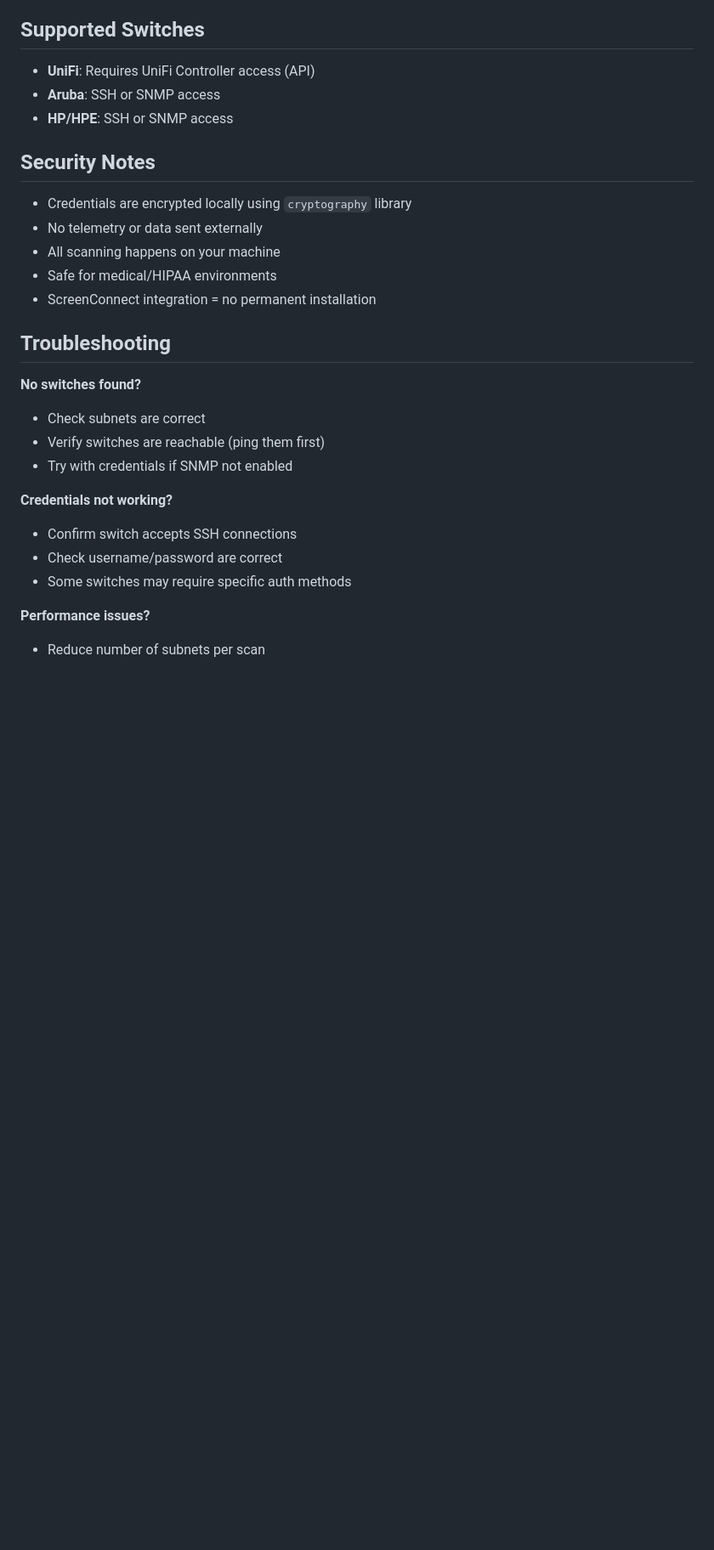
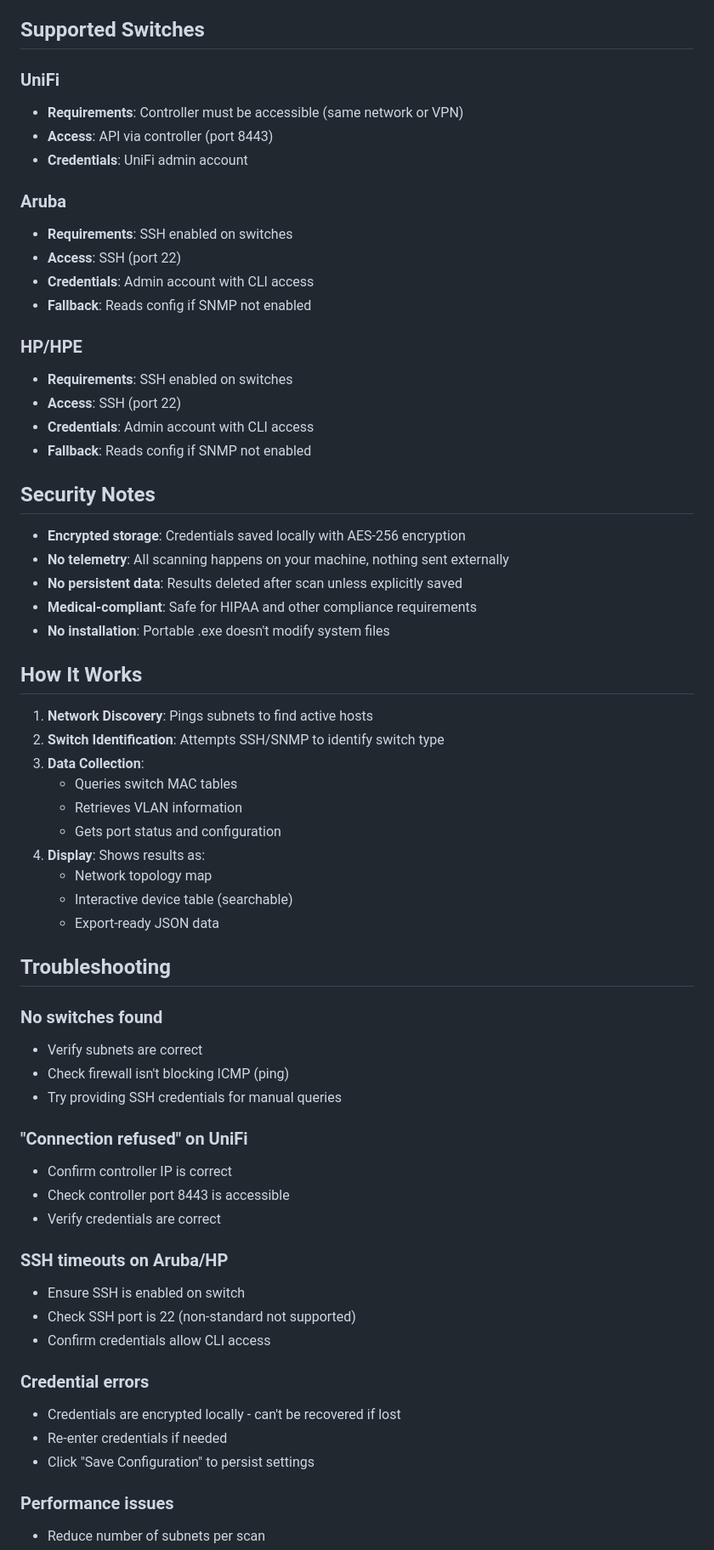
Before and after one commit to MotoAcidic/NetScanner, a Markdown page: README.md, the part around one of its changes. Shown at 85% size. GitHub-like rendering; blank space fills up the shorter version.

```diff
--- a/README.md
+++ b/README.md
@@ -66,29 +74,65 @@ pyinstaller build.spec
 
 ## Supported Switches
 
-- **UniFi**: Requires UniFi Controller access (API)
-- **Aruba**: SSH or SNMP access
-- **HP/HPE**: SSH or SNMP access
+### UniFi
+- **Requirements**: Controller must be accessible (same network or VPN)
+- **Access**: API via controller (port 8443)
+- **Credentials**: UniFi admin account
+
+### Aruba
+- **Requirements**: SSH enabled on switches
+- **Access**: SSH (port 22)
+- **Credentials**: Admin account with CLI access
+- **Fallback**: Reads config if SNMP not enabled
+
+### HP/HPE
+- **Requirements**: SSH enabled on switches
+- **Access**: SSH (port 22)
+- **Credentials**: Admin account with CLI access
+- **Fallback**: Reads config if SNMP not enabled
 
 ## Security Notes
 
-- Credentials are encrypted locally using `cryptography` library
-- No telemetry or data sent externally
-- All scanning happens on your machine
-- Safe for medical/HIPAA environments
-- ScreenConnect integration = no permanent installation
+- **Encrypted storage**: Credentials saved locally with AES-256 encryption
+- **No telemetry**: All scanning happens on your machine, nothing sent externally
+- **No persistent data**: Results deleted after scan unless explicitly saved
+- **Medical-compliant**: Safe for HIPAA and other compliance requirements
+- **No installation**: Portable .exe doesn't modify system files
+
+## How It Works
+
+1. **Network Discovery**: Pings subnets to find active hosts
+2. **Switch Identification**: Attempts SSH/SNMP to identify switch type
+3. **Data Collection**:
+   - Queries switch MAC tables
+   - Retrieves VLAN information
+   - Gets port status and configuration
+4. **Display**: Shows results as:
+   - Network topology map
+   - Interactive device table (searchable)
+   - Export-ready JSON data
 
 ## Troubleshooting
 
-**No switches found?**
-- Check subnets are correct
-- Verify switches are reachable (ping them first)
-- Try with credentials if SNMP not enabled
+### No switches found
+- Verify subnets are correct
+- Check firewall isn't blocking ICMP (ping)
+- Try providing SSH credentials for manual queries
 
-**Credentials not working?**
-- Confirm switch accepts SSH connections
-- Check username/password are correct
-- Some switches may require specific auth methods
+### "Connection refused" on UniFi
+- Confirm controller IP is correct
+- Check controller port 8443 is accessible
+- Verify credentials are correct
 
-**Performance issues?**
+### SSH timeouts on Aruba/HP
+- Ensure SSH is enabled on switch
+- Check SSH port is 22 (non-standard not supported)
+- Confirm credentials allow CLI access
+
+### Credential errors
+- Credentials are encrypted locally - can't be recovered if lost
+- Re-enter credentials if needed
+- Click "Save Configuration" to persist settings
+
+### Performance issues
 - Reduce number of subnets per scan
```
Also changed, not shown: other parts of README.md (+98 -40 lines), DEPLOYMENT.md (added, +136 -0 lines).
